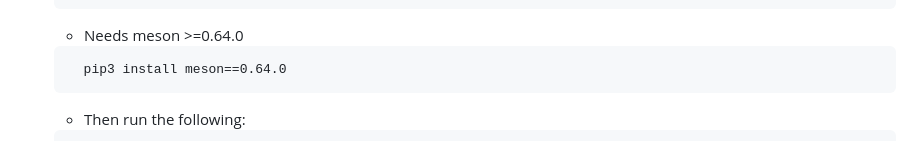
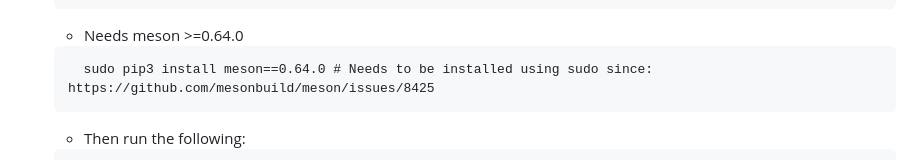
Before and after one commit to michael-f-smith/levi, a Markdown page: docs/README.md, the part around the change. GitHub-like rendering.

````diff
--- a/docs/README.md
+++ b/docs/README.md
@@ -159,7 +159,7 @@ https://hub.docker.com/r/arm64v8/ros/
   ```
   * Needs meson >=0.64.0
   ```
-    pip3 install meson==0.64.0
+    sudo pip3 install meson==0.64.0 # Needs to be installed using sudo since: https://github.com/mesonbuild/meson/issues/8425
   ```
   * Then run the following:
   ```
````
